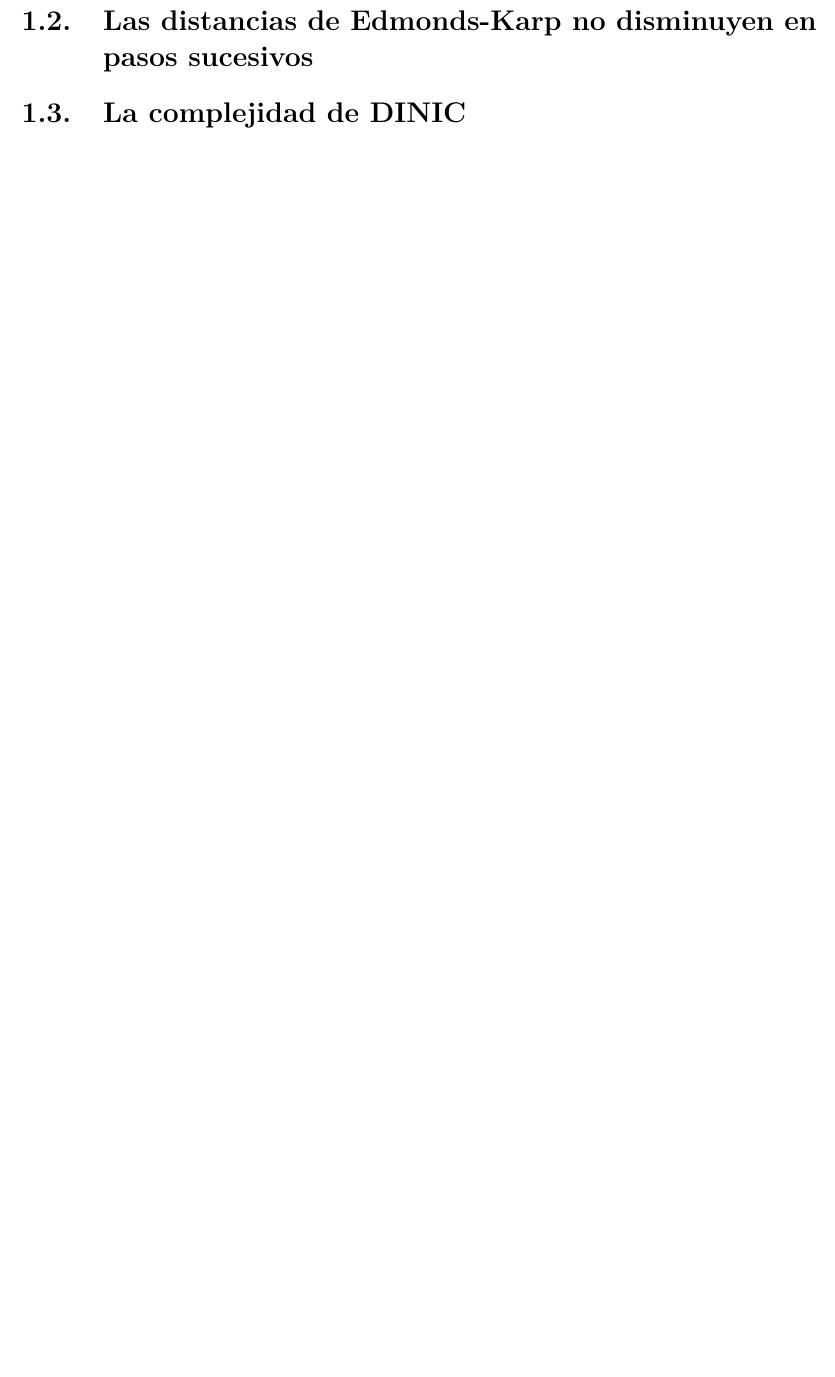
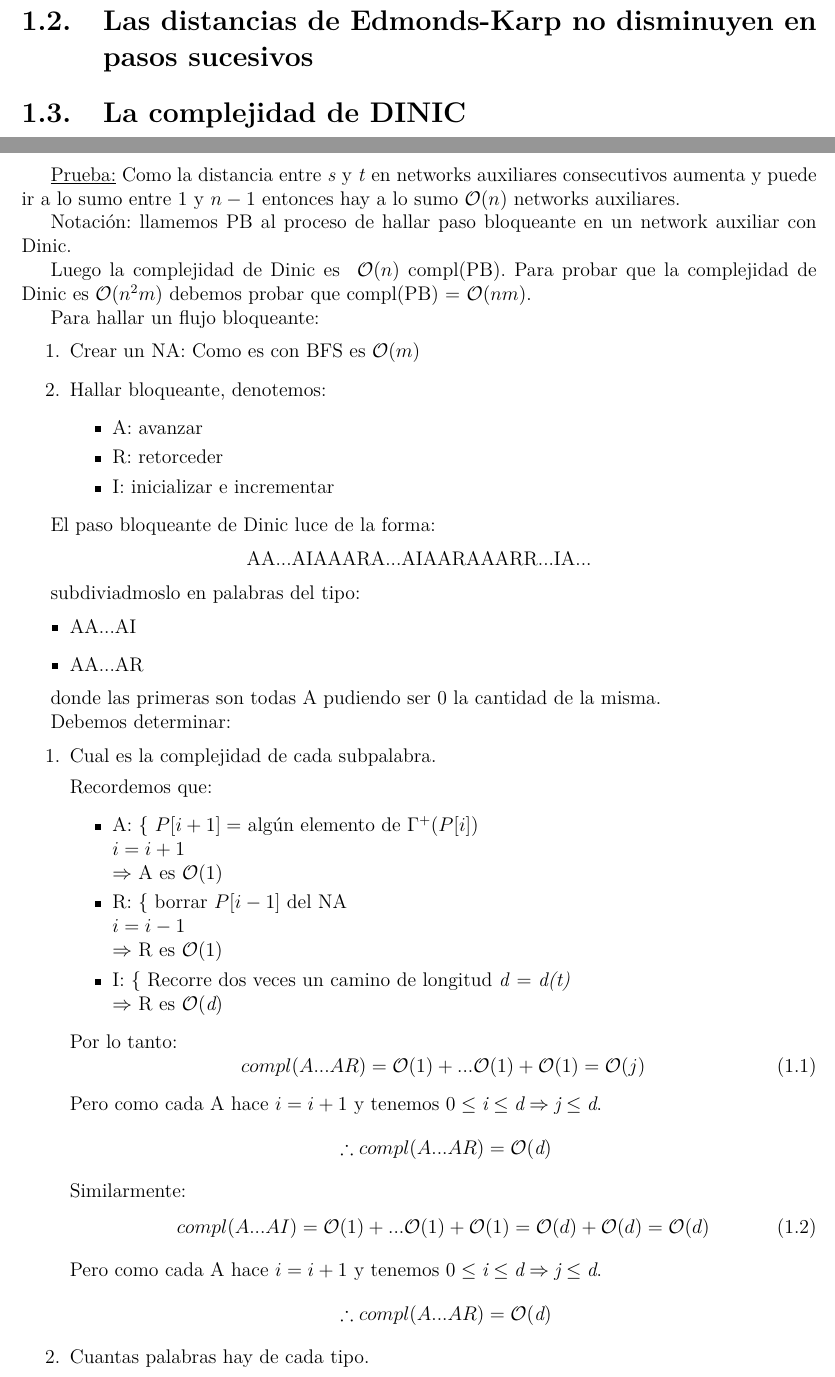
Before and after one commit to FaMAFStuffs/resumenDiscreta2, a LaTeX document (discreta.tex): part of page 3 of 7 before the commit and two parts of pages 3 and 4 of 9 after it, the two joined at a grey line, cut so that both start at the same text, the shorter picture padded with empty space. Compiled offline with pdfLaTeX.

Commit message:
avance en complejidad de dinic.

```diff
--- a/discreta.tex
+++ b/discreta.tex
@@ -8,6 +8,7 @@
 \usepackage{amsmath}
 \usepackage[left=2cm,right=2cm,top=2cm,bottom=2cm]{geometry}
 \usepackage{graphicx}
+\providecommand{\abs}[1]{\lvert#1\rvert}
 \author{Agustin Curto, agucurto95@gmail.com}
 \title{Resumen de teoremas para el final \\ de Matemática Discreta  II}
 \date{2016}
@@ -29,3 +70,90 @@
+		\underline{Teorema:} La complejidad del algoritmo de Dinic es $\mathcal{O}(n^{2}m)$.
+
+		\underline{Prueba:} Como la distancia entre \textit{s} y \textit{t} en networks auxiliares consecutivos aumenta y puede ir a lo sumo entre 1 y $n-1$ entonces hay a lo sumo $\mathcal{O}(n)$ networks auxiliares.
+
+		Notación: llamemos PB al proceso de hallar paso bloqueante en un network auxiliar con Dinic.
+
+		Luego la complejidad de Dinic es $ \; \mathcal{O}(n)$ compl(PB). Para probar que la complejidad de Dinic es $\mathcal{O}(n^{2}m)$ debemos probar que compl(PB) = $\mathcal{O}(nm)$.
+
+		Para hallar un flujo bloqueante:
+		\begin{enumerate}
+			\item Crear un NA: Como es con BFS es $\mathcal{O}(m)$
+			\item Hallar bloqueante, denotemos:
+				\begin{itemize}
+					\item A: avanzar
+					\item R: retorceder
+					\item I: inicializar e incrementar
+				\end{itemize}
+		\end{enumerate}
+
+		El paso bloqueante de Dinic luce de la forma:
+		\begin{center}
+			AA...AIAAARA...AIAARAAARR...IA...
+		\end{center}
+
+		subdiviadmoslo en palabras del tipo:
+		\begin{center}
+			\begin{itemize}
+				\item AA...AI
+				\item AA...AR
+			\end{itemize}
+		\end{center}
+
+		donde las primeras son todas A pudiendo ser 0 la cantidad de la misma.
+
+		Debemos determinar:
+		\begin{enumerate}
+			\item Cual es la complejidad de cada subpalabra.
+
+				Recordemos que:
+		\begin{itemize}
+			\item A:  \{ $P[i+1] =$ algún elemento de $\Gamma^{+}(P[i])$ \\
+						  $i = i+1$ \\
+						$\Rightarrow$ A es $\mathcal{O}(1)$
+
+			\item R: \{ borrar $P[i-1]$ del NA \\
+						  $i = i-1$ \\
+						$\Rightarrow$ R es $\mathcal{O}(1)$
+
+			\item I: \{ Recorre dos veces un camino de longitud \textit{d} $=$ \textit{d(\textit{t})} \\
+						$\Rightarrow$ R es $\mathcal{O}(\textit{d})$
+		\end{itemize}
+
+		Por lo tanto:
+		\begin{equation}
+			compl(A...AR) = \mathcal{O}(1) + ... \mathcal{O}(1) + \mathcal{O}(1)
+									= \mathcal{O}(j)
+		\end{equation}
+
+		Pero como cada A hace $ i = i+1$ y tenemos $ 0 \leq \textit{i} \leq \textit{d} \Rightarrow \textit{j} \leq \textit{d}.$
+
+		\begin{center}
+			$ \; \therefore compl(A...AR) = \mathcal{O}(\textit{d})$
+		\end{center}
+
+		Similarmente:
+		\begin{equation}
+			compl(A...AI) = \mathcal{O}(1) + ... \mathcal{O}(1) + \mathcal{O}(1) \\
+									= \mathcal{O}(d) + \mathcal{O}(d) \\
+									= \mathcal{O}(d)
+		\end{equation}
+
+		Pero como cada A hace $ i = i+1$ y tenemos $ 0 \leq \textit{i} \leq \textit{d} \Rightarrow \textit{j} \leq \textit{d}.$
+
+		\begin{center}
+			$ \; \therefore compl(A...AR) = \mathcal{O}(\textit{d})$
+		\end{center}
+
+
+			\item Cuantas palabras hay de cada tipo.
+
+
+		\end{enumerate}
+
+
+
+
+
 
 
 	\section{La complejidad de WAVE}
```
Also changed, not shown: discreta.pdf, discreta.tex (40 more changed lines), 4 other files.
